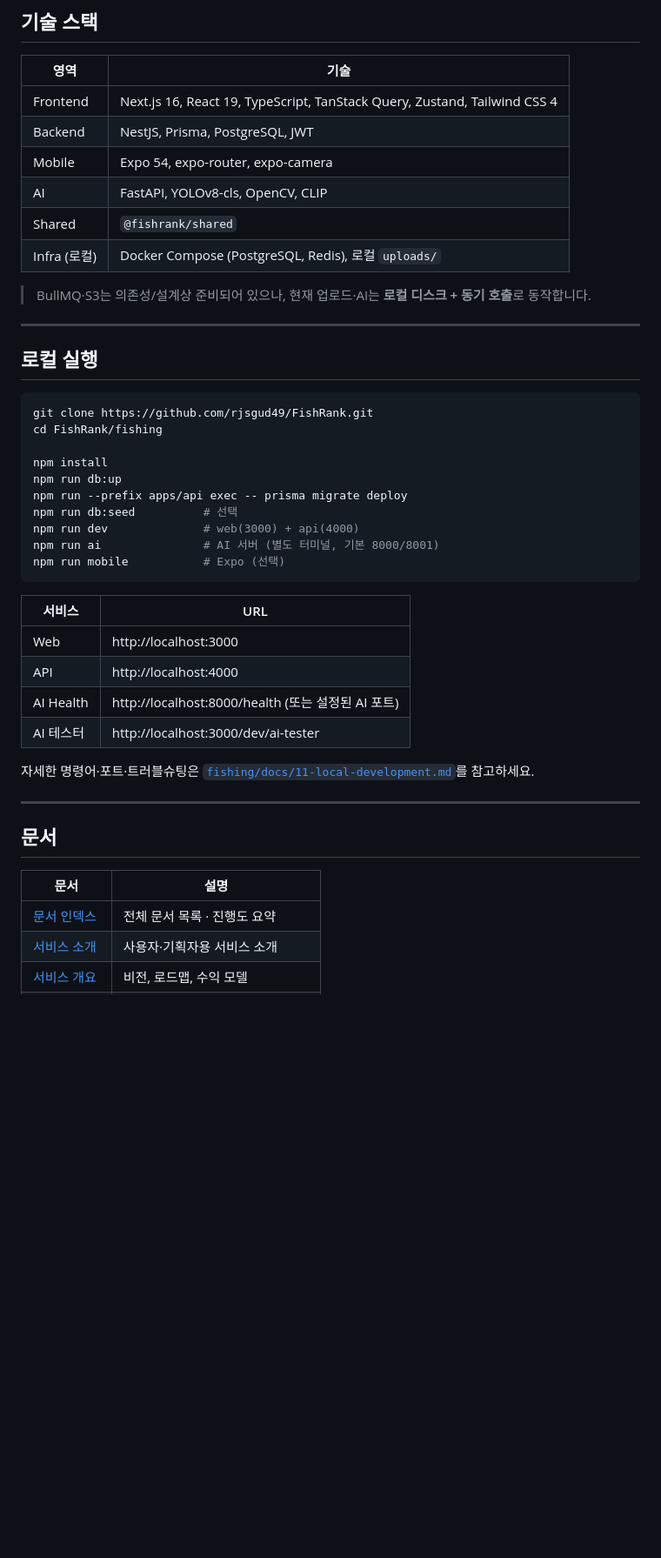
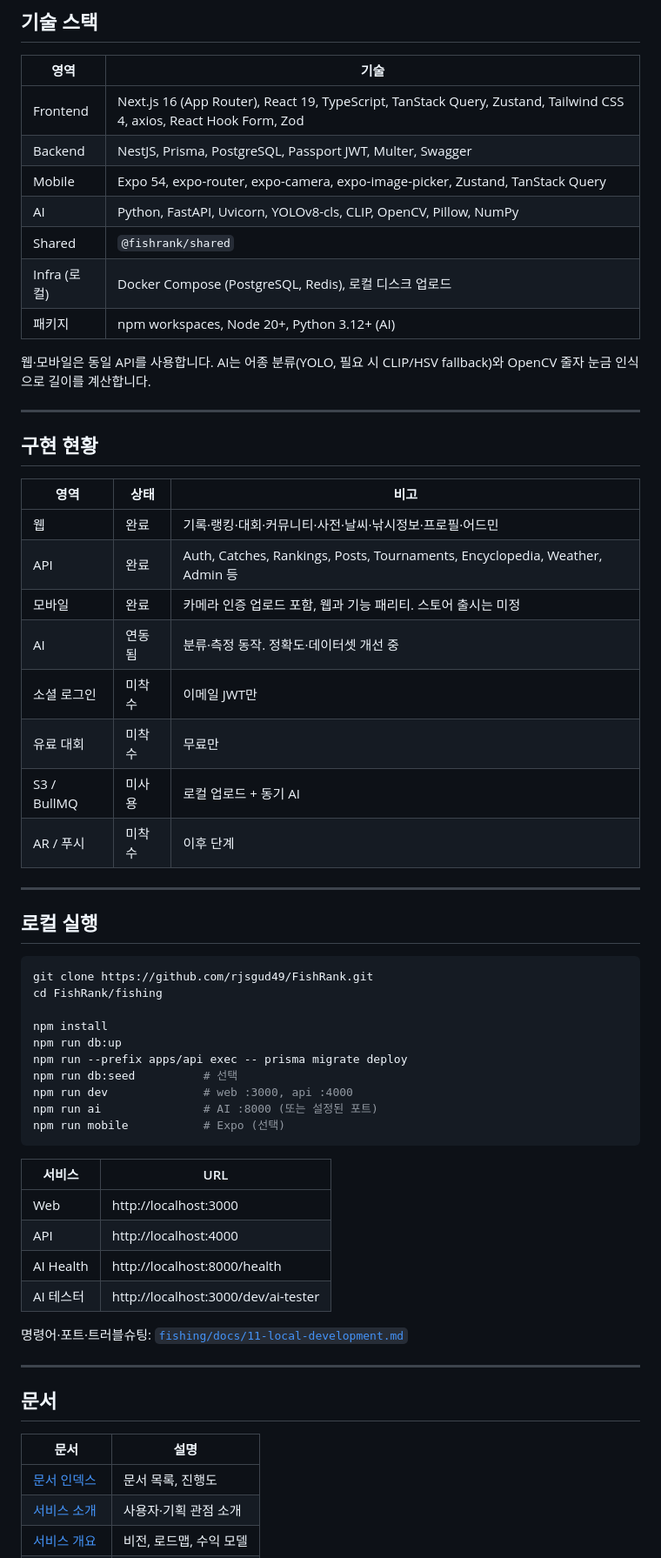
Before and after one commit to FishRank-TEAM/FishRank, a Markdown page: README.md, the part around one of its changes. Shown at 87% size. Drawn GitHub-style; blank space fills up the shorter version.

````diff
--- a/README.md
+++ b/README.md
@@ -99,14 +158,30 @@ FishRank/
 
 | 영역 | 기술 |
 |------|------|
-| Frontend | Next.js 16, React 19, TypeScript, TanStack Query, Zustand, Tailwind CSS 4 |
-| Backend | NestJS, Prisma, PostgreSQL, JWT |
-| Mobile | Expo 54, expo-router, expo-camera |
-| AI | FastAPI, YOLOv8-cls, OpenCV, CLIP |
+| Frontend | Next.js 16 (App Router), React 19, TypeScript, TanStack Query, Zustand, Tailwind CSS 4, axios, React Hook Form, Zod |
+| Backend | NestJS, Prisma, PostgreSQL, Passport JWT, Multer, Swagger |
+| Mobile | Expo 54, expo-router, expo-camera, expo-image-picker, Zustand, TanStack Query |
+| AI | Python, FastAPI, Uvicorn, YOLOv8-cls, CLIP, OpenCV, Pillow, NumPy |
 | Shared | `@fishrank/shared` |
-| Infra (로컬) | Docker Compose (PostgreSQL, Redis), 로컬 `uploads/` |
+| Infra (로컬) | Docker Compose (PostgreSQL, Redis), 로컬 디스크 업로드 |
+| 패키지 | npm workspaces, Node 20+, Python 3.12+ (AI) |
 
-> BullMQ·S3는 의존성/설계상 준비되어 있으나, 현재 업로드·AI는 **로컬 디스크 + 동기 호출**로 동작합니다.
+웹·모바일은 동일 API를 사용합니다. AI는 어종 분류(YOLO, 필요 시 CLIP/HSV fallback)와 OpenCV 줄자 눈금 인식으로 길이를 계산합니다.
+
+---
+
+## 구현 현황
+
+| 영역 | 상태 | 비고 |
+|------|------|------|
+| 웹 | 완료 | 기록·랭킹·대회·커뮤니티·사전·날씨·낚시정보·프로필·어드민 |
+| API | 완료 | Auth, Catches, Rankings, Posts, Tournaments, Encyclopedia, Weather, Admin 등 |
+| 모바일 | 완료 | 카메라 인증 업로드 포함, 웹과 기능 패리티. 스토어 출시는 미정 |
+| AI | 연동됨 | 분류·측정 동작. 정확도·데이터셋 개선 중 |
+| 소셜 로그인 | 미착수 | 이메일 JWT만 |
+| 유료 대회 | 미착수 | 무료만 |
+| S3 / BullMQ | 미사용 | 로컬 업로드 + 동기 AI |
+| AR / 푸시 | 미착수 | 이후 단계 |
 
 ---
 
@@ -120,8 +195,8 @@ npm install
 npm run db:up
 npm run --prefix apps/api exec -- prisma migrate deploy
 npm run db:seed          # 선택
-npm run dev              # web(3000) + api(4000)
-npm run ai               # AI 서버 (별도 터미널, 기본 8000/8001)
+npm run dev              # web :3000, api :4000
+npm run ai               # AI :8000 (또는 설정된 포트)
 npm run mobile           # Expo (선택)
 ```
 
@@ -129,10 +204,10 @@ npm run mobile           # Expo (선택)
 |--------|-----|
 | Web | http://localhost:3000 |
 | API | http://localhost:4000 |
-| AI Health | http://localhost:8000/health (또는 설정된 AI 포트) |
+| AI Health | http://localhost:8000/health |
 | AI 테스터 | http://localhost:3000/dev/ai-tester |
 
-자세한 명령어·포트·트러블슈팅은 [`fishing/docs/11-local-development.md`](./fishing/docs/11-local-development.md)를 참고하세요.
+명령어·포트·트러블슈팅: [`fishing/docs/11-local-development.md`](./fishing/docs/11-local-development.md)
 
 ---
 
@@ -140,6 +215,6 @@ npm run mobile           # Expo (선택)
 
 | 문서 | 설명 |
 |------|------|
-| [문서 인덱스](./fishing/docs/README.md) | 전체 문서 목록 · 진행도 요약 |
-| [서비스 소개](./fishing/docs/10-service-introduction.md) | 사용자·기획자용 서비스 소개 |
+| [문서 인덱스](./fishing/docs/README.md) | 문서 목록, 진행도 |
+| [서비스 소개](./fishing/docs/10-service-introduction.md) | 사용자·기획 관점 소개 |
 | [서비스 개요](./fishing/docs/00-service-overview.md) | 비전, 로드맵, 수익 모델 |
````
Also changed, not shown: other parts of README.md (+132 -70 lines).
